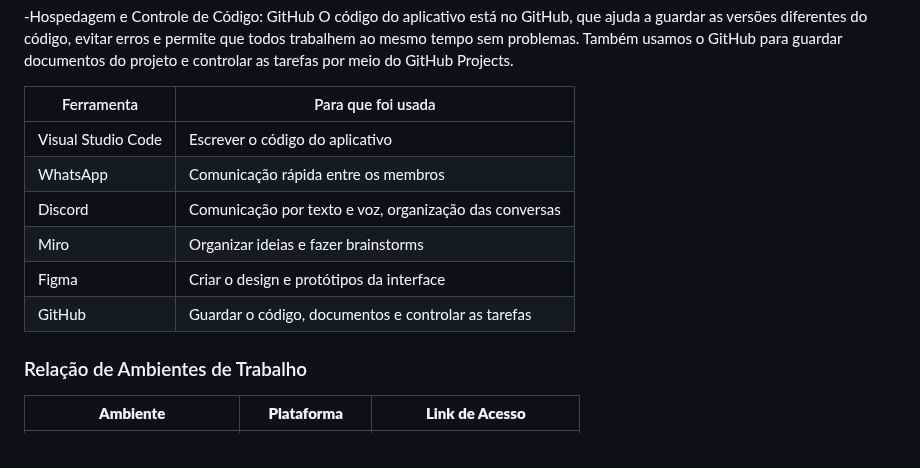
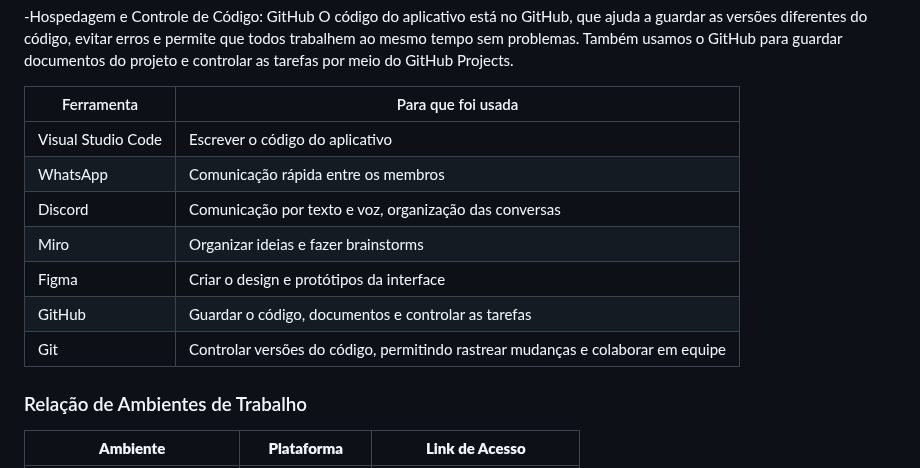
Before and after one commit to ICEI-PUC-Minas-PBE-ADS-SI/2025-1-p1-tiaw-time-flow, a Markdown page: docs/04-Metodologia.md, the part around the change. GitHub-like rendering.

```diff
--- a/docs/04-Metodologia.md
+++ b/docs/04-Metodologia.md
@@ -85,14 +85,14 @@ O Figma foi a ferramenta para criar o design e o protótipo da interface do apli
 O código do aplicativo está no GitHub, que ajuda a guardar as versões diferentes do código, evitar erros e permite que todos trabalhem ao mesmo tempo sem problemas. Também usamos o GitHub para guardar documentos do projeto e controlar as tarefas por meio do GitHub Projects.
 
 | Ferramenta         | Para que foi usada                                     |
-| ------------------ | ------------------------------------------------------ |
+|--------------------|--------------------------------------------------------|
 | Visual Studio Code | Escrever o código do aplicativo                        |
 | WhatsApp           | Comunicação rápida entre os membros                    |
 | Discord            | Comunicação por texto e voz, organização das conversas |
 | Miro               | Organizar ideias e fazer brainstorms                   |
 | Figma              | Criar o design e protótipos da interface               |
 | GitHub             | Guardar o código, documentos e controlar as tarefas    |
-
+| Git                | Controlar versões do código, permitindo rastrear mudanças e colaborar em equipe |
 
 ### Relação de Ambientes de Trabalho
 
```
